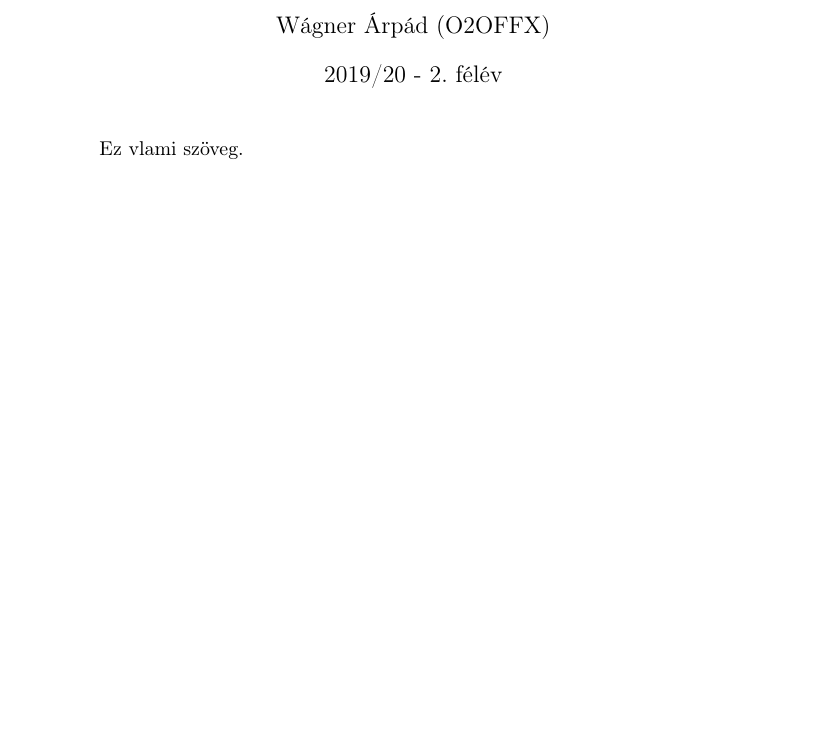
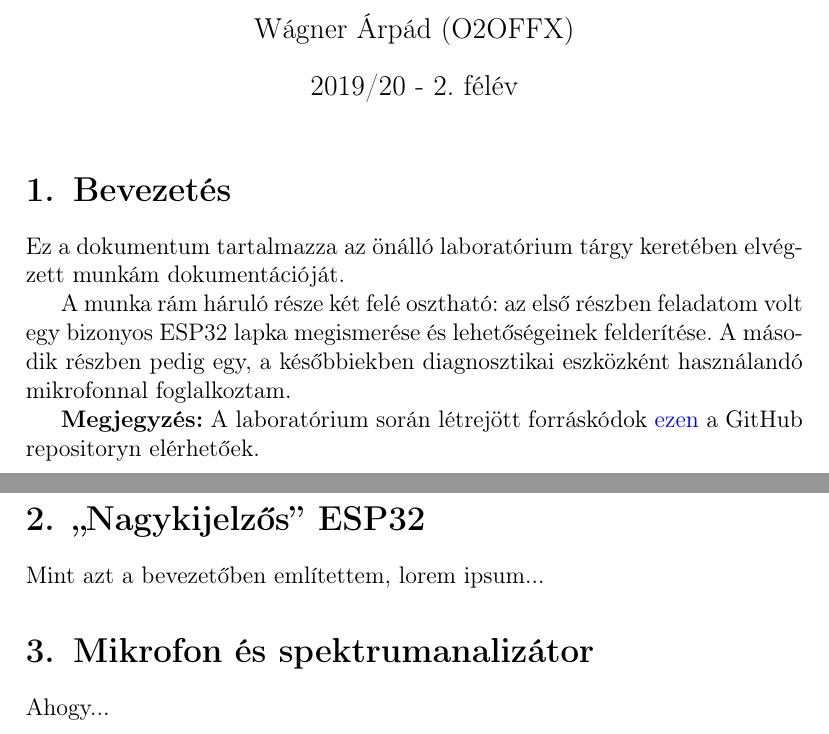
Before and after one commit to awrpad/Onlab, a LaTeX document (Doc/OnlabDok/OnlabDokumentacio.tex): part of the page before the commit and two parts of pages 1 and 2 of 2 after it, the two joined at a grey line, cut so that both start at the same text. Compiled offline with pdfLaTeX.

Commit message:
Small advancements in documentation

```diff
--- a/Doc/OnlabDok/OnlabDokumentacio.tex
+++ b/Doc/OnlabDok/OnlabDokumentacio.tex
@@ -1,4 +1,4 @@
-\documentclass[a4paper]{article}
+\documentclass[12pt,a4paper]{article}
 
 \frenchspacing
 \sloppy
@@ -6,6 +6,14 @@
 \usepackage[utf8]{inputenc}
 \usepackage{t1enc}
 \usepackage[magyar]{babel}
+\usepackage{hyperref}
+\hypersetup{
+    colorlinks=true,
+    linkcolor=blue,
+    filecolor=magenta,
+    urlcolor=blue,
+}
+\urlstyle{same}
 %\usepackage{blindtext}
 
 \title{Önálló laboratórium dokumentáció}
@@ -15,6 +23,20 @@
 \begin{document}
   \maketitle
 
-  Ez vlami szöveg.
+  \section{Bevezetés}
+    Ez a dokumentum tartalmazza az önálló laboratórium tárgy keretében elvégzett munkám dokumentációját.
+    %TODO: Általános leírás arról, amit csináltunk
+
+    A munka rám háruló része két felé osztható: az első részben feladatom volt egy bizonyos ESP32 lapka megismerése és lehetőségeinek felderítése. A második részben pedig egy, a későbbiekben diagnosztikai eszközként használandó mikrofonnal foglalkoztam.
+
+    \textbf{Megjegyzés:} A laboratórium során létrejött forráskódok \href{https://github.com/awrpad/Onlab}{ezen} a GitHub repositoryn elérhetőek.
+
+  \newpage
+
+  \section{``Nagykijelzős'' ESP32}
+    Mint azt a bevezetőben említettem, lorem ipsum...
+
+  \section{Mikrofon és spektrumanalizátor}
+    Ahogy...
 
 \end{document}
```
Also changed, not shown: Doc/OnlabDok/OnlabDokumentacio.pdf, 1 other file.
